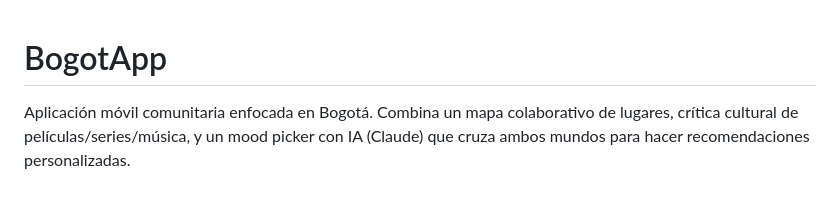
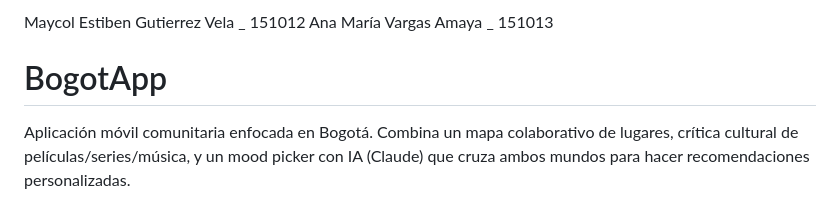
Before and after one commit to anamamaya/MaitteSoft, a Markdown page: README.md, the part around the change. GitHub-like rendering.

```diff
--- a/README.md
+++ b/README.md
@@ -1,4 +1,8 @@
+Maycol Estiben Gutierrez Vela _ 151012
+Ana María Vargas Amaya _ 151013
+
 # BogotApp
+
 
 Aplicación móvil comunitaria enfocada en Bogotá. Combina un mapa colaborativo de lugares, crítica cultural de películas/series/música, y un mood picker con IA (Claude) que cruza ambos mundos para hacer recomendaciones personalizadas.
 
```
